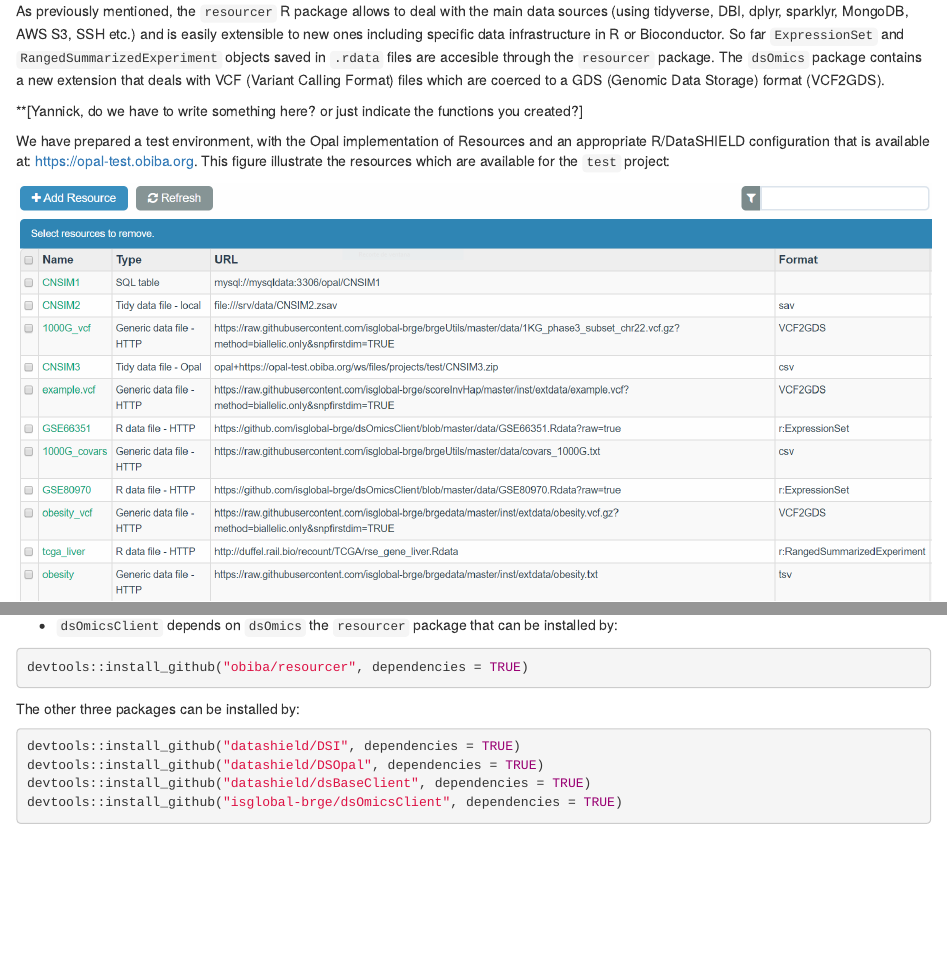
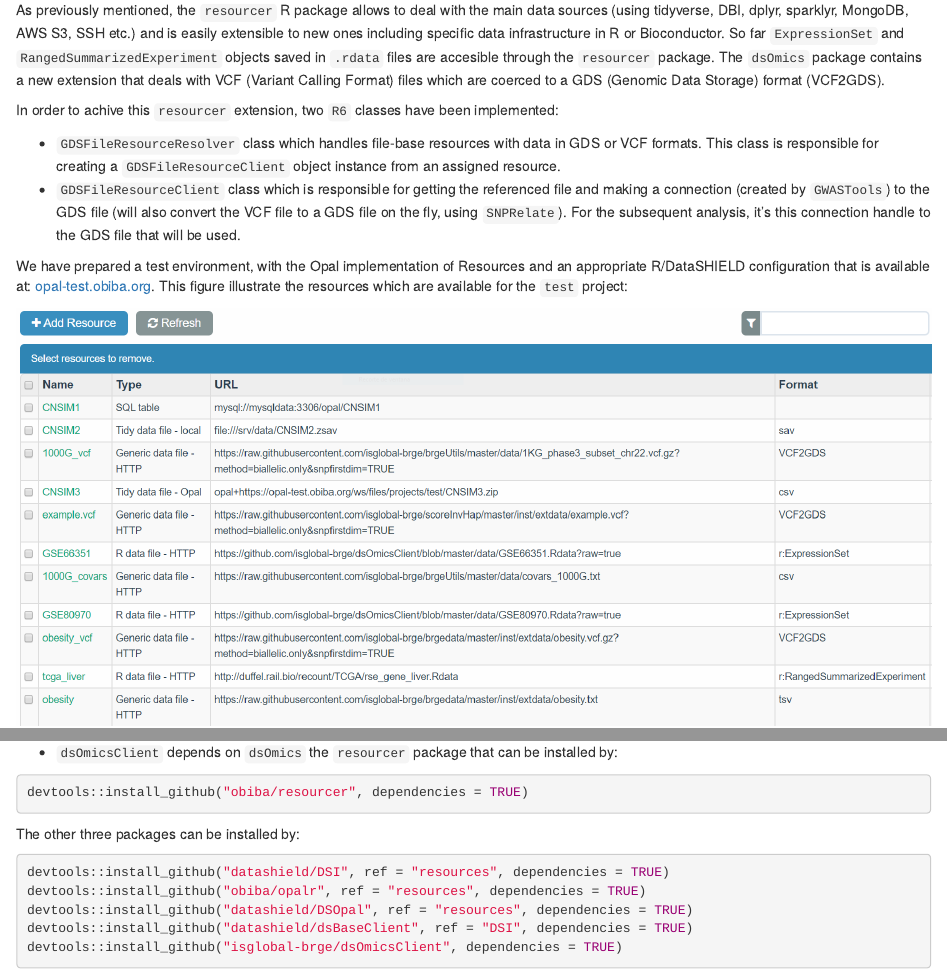
Before and after one commit to isglobal-brge/dsOmicsClient, an R Markdown document (vignettes/dsOmics.Rmd): the page in a window 1100 px wide, from 3310 px down before the commit and from 3350 px down after it, so that both start at the same text, and a second part further down, joined at a grey line. Rendered offline with R 4.5, knitr and Pandoc, with nearby package versions; drawn as R Markdown's standard HTML page in place of the format the file asks for; some code elsewhere in the file could not run offline.

Commit message:
Fixed typos and additional content to vignette

````diff
--- a/vignettes/dsOmics.Rmd
+++ b/vignettes/dsOmics.Rmd
@@ -88,10 +88,12 @@ knitr::include_graphics("fig/resourcer_fig.jpg")
 
 As previously mentioned, the `resourcer` R package allows to deal with the main data sources (using tidyverse, DBI, dplyr, sparklyr, MongoDB, AWS S3, SSH etc.) and is easily extensible to new ones including specific data infrastructure in R or Bioconductor. So far `ExpressionSet` and `RangedSummarizedExperiment` objects saved in `.rdata` files are accesible through the `resourcer` package. The `dsOmics` package contains a new extension that deals with VCF (Variant Calling Format) files which are coerced to a GDS (Genomic Data Storage) format (VCF2GDS).
 
-**[Yannick, do we have to write something here? or just indicate the functions you created?]
+In order to achive this `resourcer` extension, two `R6` classes have been implemented:
 
+* `GDSFileResourceResolver` class which handles file-base resources with data in GDS or VCF formats. This class is responsible for creating a `GDSFileResourceClient` object instance from an assigned resource.
+* `GDSFileResourceClient` class which is responsible for getting the referenced file and making a connection (created by `GWASTools`) to the GDS file (will also convert the VCF file to a GDS file on the fly, using `SNPRelate`). For the subsequent analysis, it's this connection handle to the GDS file that will be used.
 
-We have prepared a test environment, with the Opal implementation of Resources and an appropriate R/DataSHIELD configuration that is available at: https://opal-test.obiba.org. This figure illustrate the resources which are available for the `test` project:
+We have prepared a test environment, with the Opal implementation of Resources and an appropriate R/DataSHIELD configuration that is available at: [opal-test.obiba.org](https://opal-test.obiba.org). This figure illustrate the resources which are available for the `test` project:
 
 ```{r testResources, echo=FALSE, fig.cap="Resources from a test enviroment available at https://opal-test.obiba.org", fig.align='center', out.height='120%'}
 knitr::include_graphics("fig/opal_resources.png", dpi=NA)
@@ -144,9 +146,10 @@ devtools::install_github("obiba/resourcer", dependencies = TRUE)
 The other three packages can be installed by:
 
 ```{r install_all, eval=FALSE}
-devtools::install_github("datashield/DSI", dependencies = TRUE)
-devtools::install_github("datashield/DSOpal", dependencies = TRUE)
-devtools::install_github("datashield/dsBaseClient", dependencies = TRUE)
+devtools::install_github("datashield/DSI", ref = "resources", dependencies = TRUE)
+devtools::install_github("obiba/opalr", ref = "resources", dependencies = TRUE)
+devtools::install_github("datashield/DSOpal", ref = "resources", dependencies = TRUE)
+devtools::install_github("datashield/dsBaseClient", ref = "DSI", dependencies = TRUE)
 devtools::install_github("isglobal-brge/dsOmicsClient", dependencies = TRUE)
 ```
 
````
Also changed, not shown: vignettes/fig/opal_resources_API.png, vignettes/dsOmics.Rmd (12 more changed lines), 1 other file.
